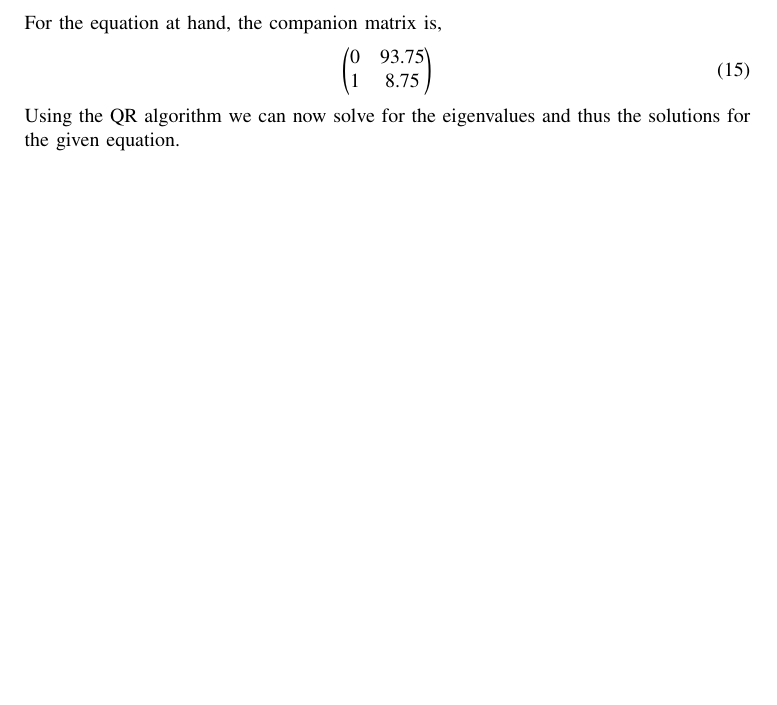
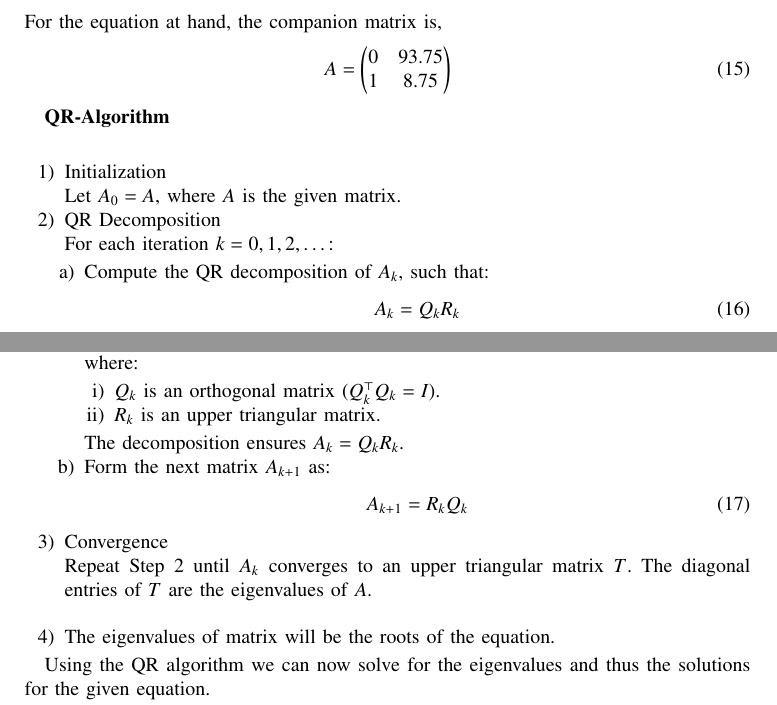
Before and after one commit to Dhawal24112006/EE1003, a LaTeX paper (NCERT/Q5/main.tex): part of page 2 of 3 before the commit and two parts of pages 2 and 3 of 3 after it, the two joined at a grey line, cut so that both start at the same text, the shorter picture padded with empty space. Compiled offline with pdfLaTeX.

Commit message:
10.4.3.9

```diff
--- a/NCERT/Q5/main.tex
+++ b/NCERT/Q5/main.tex
@@ -127,11 +127,44 @@ The companion matrix is,
 \end{align}
 For the equation at hand, the companion matrix is,
 \begin{align}
-  \myvec{
+  A= \myvec{
     0 & 93.75\\
     1 & 8.75
   }
 \end{align}
+
+\textbf{QR-Algorithm}\\
+\begin{enumerate}
+\item Initialization \\
+Let $A_0 = A $, where $A$ is the given matrix.
+
+\item QR Decomposition \\
+For each iteration $ k = 0, 1, 2, \dots $:
+\begin{enumerate}
+    \item Compute the QR decomposition of \( A_k \), such that:
+    \begin{align}
+    A_k = Q_k R_k
+    \end{align}
+    where:
+    \begin{enumerate}
+        \item $Q_k $ is an orthogonal matrix ($ Q_k^\top Q_k = I $).
+        \item $ R_k $ is an upper triangular matrix.
+    \end{enumerate}
+    The decomposition ensures $ A_k = Q_k R_k $.
+
+    \item Form the next matrix \( A_{k+1} \) as:
+    \begin{align}
+    A_{k+1} = R_k Q_k
+    \end{align}
+\end{enumerate}
+
+\item Convergence\\
+Repeat Step 2 until $ A_k $ converges to an upper triangular matrix $ T $. The diagonal entries of $T$ are the eigenvalues of $A$.\\
+\item The eigenvalues of matrix will be the roots of the equation.
+
+
+\end{enumerate}
+
 Using the QR algorithm we can now solve for the eigenvalues and thus the solutions for the given equation.\\
 Eigenvalue $1: 15.000000 + -0.000000j$\\
 Eigenvalue $2: -6.250000 + 0.000000j$
```
Also changed, not shown: NCERT/Q5/main.pdf.
